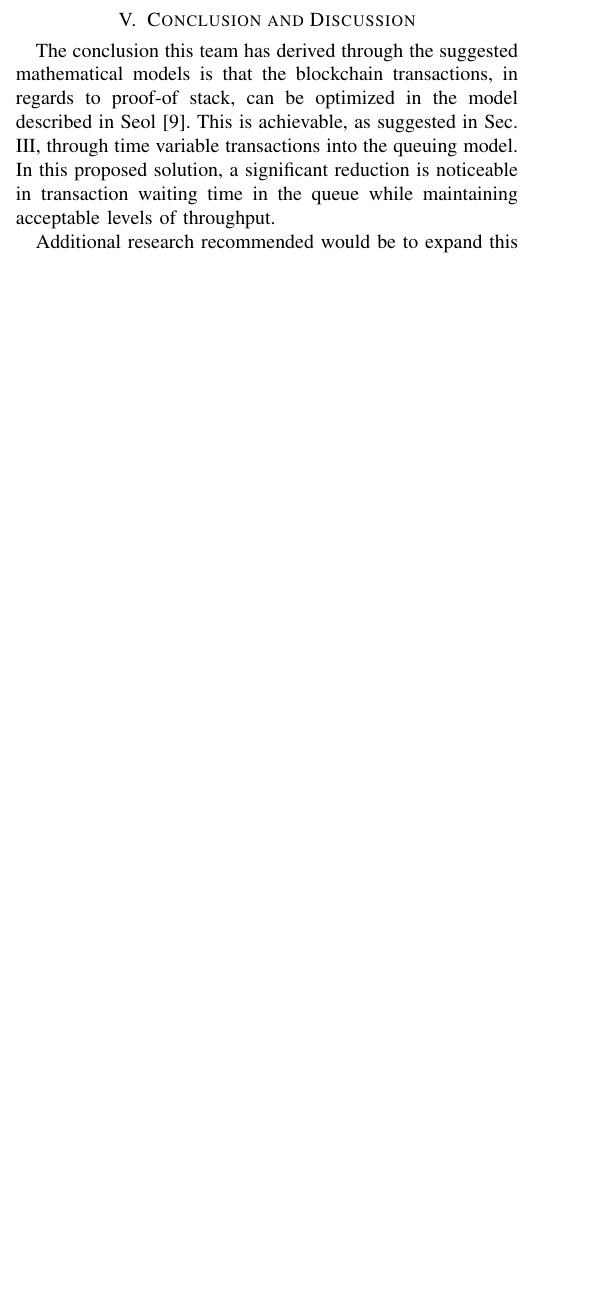
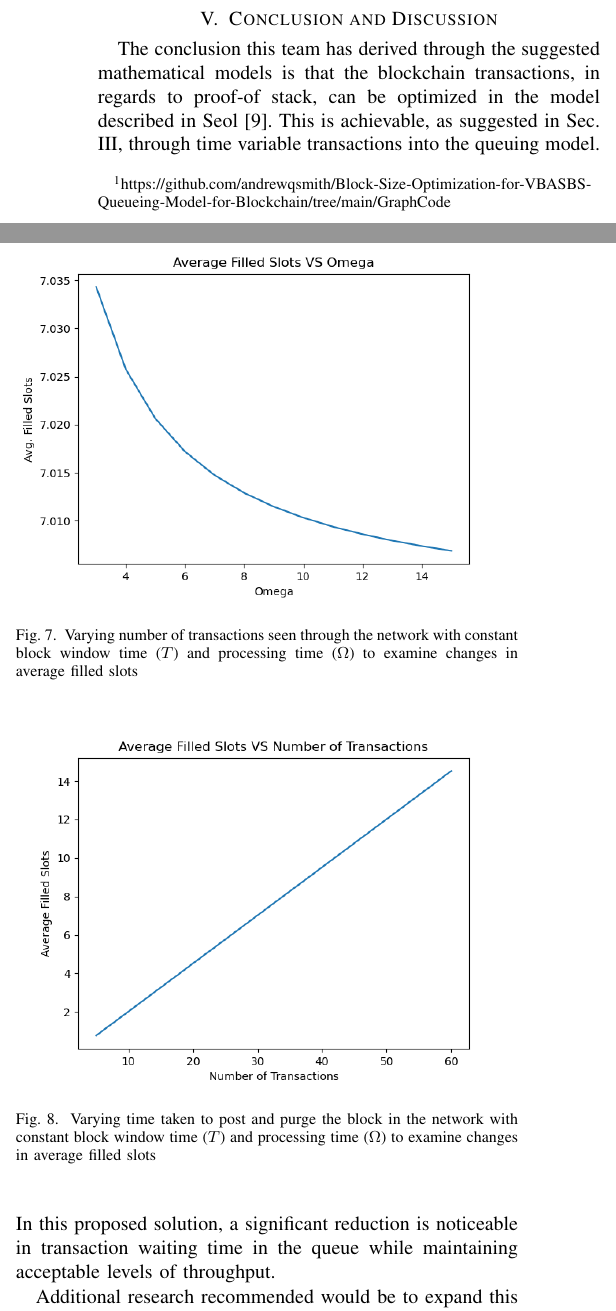
Before and after one commit to andrewqsmith/Block-Size-Optimization-for-VBASBS-Queueing-Model-for-Blockchain, a LaTeX paper (Project.tex): part of one column of page 6 of 6 before the commit and two parts of the columns of page 6 of 7 after it, the two joined at a grey line, cut so that both start at the same text, the shorter picture padded with empty space. Compiled offline with pdfLaTeX; a missing font is replaced by an installed copy or a similar font; a LaTeX package or settings file that is missing is left out; a missing bibliography style is replaced by a similar one.

Commit message:
Just putting in the graphs now. Working on some commentary next.

```diff
--- a/Project.tex
+++ b/Project.tex
@@ -524,0 +527,5 @@ TODO: Redo this later
+on this project\footnote{https://github.com/andrewqsmith/Block-Size-Optimization-for-VBASBS-Queueing-Model-for-Blockchain/tree/main/GraphCode}.
+
+\begin{figure}[htbp]
+    \centerline{\includegraphics[width=\linewidth]{Figures/ThroughputVSNoOfTrnxConstOmega.png}}
+    \caption{Varying number of transactions seen through the network with constant block window time ($T$) and processing time ($\Omega$) to examine changes in throughput}
@@ -525,3 +537,18 @@ TODO: Redo this later
+    \caption{Varying time taken to post and purge the block in the network with constant block window time ($T$) number of time slices ($t$) to examine changes in throughput}
+    \label{TP_omega}
+\end{figure}
+
+\begin{figure}[htbp]
+    \centerline{\includegraphics[width=\linewidth]{Figures/AvgFilledSlotsVSOmegaConstTrnx.png}}
+    \caption{Varying number of transactions seen through the network with constant block window time ($T$) and processing time ($\Omega$) to examine changes in average filled slots}
+    \label{AFS_trans}
+\end{figure}
+
+\begin{figure}[htbp]
+    \centerline{\includegraphics[width=\linewidth]{Figures/AvgFilledSlotsVSNoOfTrnxConstOmega.png}}
+    \caption{Varying time taken to post and purge the block in the network with constant block window time ($T$) and processing time ($\Omega$) to examine changes in average filled slots}
+    \label{AFS_omega}
+\end{figure}
 
 \section{Conclusion and Discussion}
 
```
Also changed, not shown: Project.tex (11 more changed lines).
